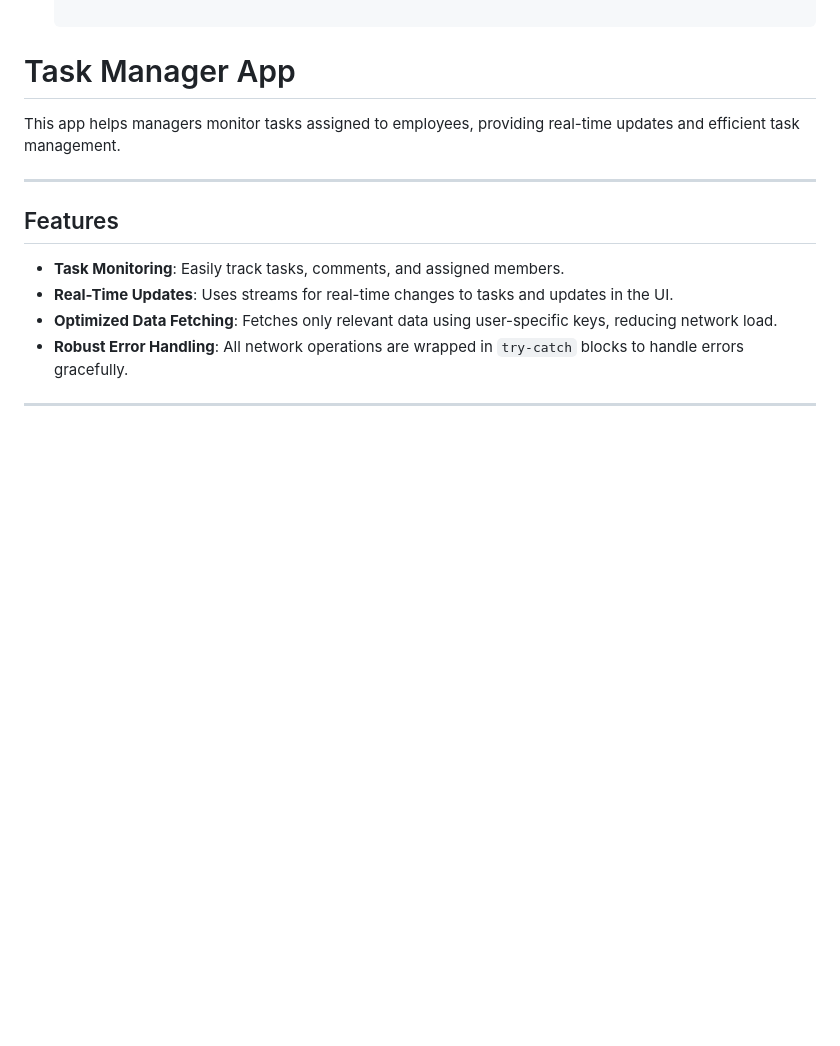
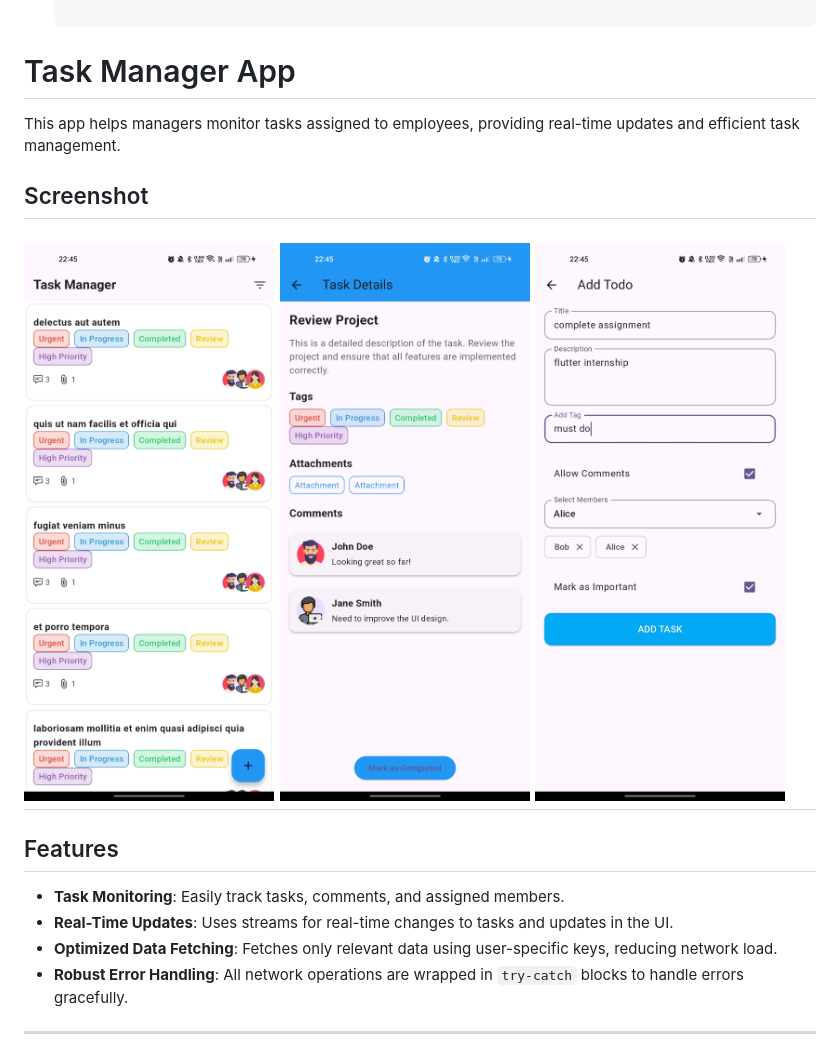
Before and after one commit to PraJwaL-SDE/parking-sthal-assignment, a Markdown page: README.md, the part around the change. Rendered like a GitHub page; pictures changed too: ss/1.jpg (added), ss/2.jpg (added), ss/3.jpg (added); blank space fills up the shorter version.

Commit message:
screenshot added

```diff
--- a/README.md
+++ b/README.md
@@ -25,7 +25,13 @@ Follow these steps to run the Flutter app on your local machine:
 
 This app helps managers monitor tasks assigned to employees, providing real-time updates and efficient task management.
 
+## Screenshot
+
+![Task List Screenshot](ss/1.jpg)
+![Task Details Screenshot](ss/2.jpg)
+![Task Creator Screenshot](ss/3.jpg)
 ---
+
 
 ## Features
 
```
